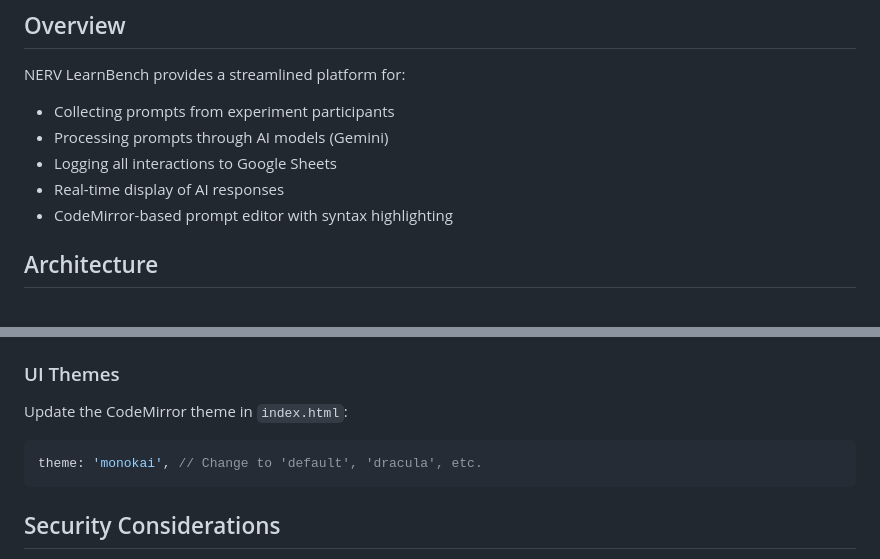
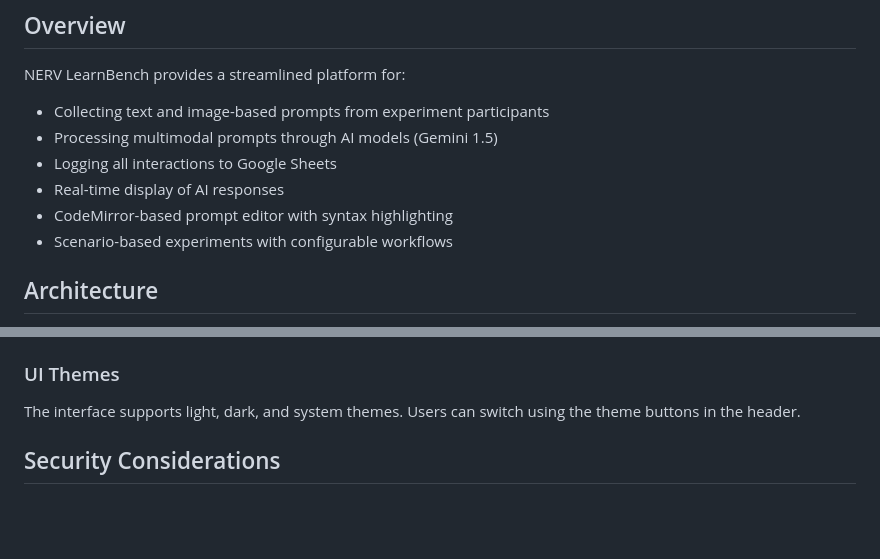
Before and after one commit to Tarkas-Brainlab-IV/tbl4-learnbench, a Markdown page: README.md, 2 parts joined by grey strips. Drawn GitHub-style; blank space fills up the shorter version.

````diff
--- a/README.md
+++ b/README.md
@@ -5,11 +5,12 @@ A web-based system for conducting human-AI teaming prompting experiments using G
 ## Overview
 
 NERV LearnBench provides a streamlined platform for:
-- Collecting prompts from experiment participants
-- Processing prompts through AI models (Gemini)
+- Collecting text and image-based prompts from experiment participants
+- Processing multimodal prompts through AI models (Gemini 1.5)
 - Logging all interactions to Google Sheets
 - Real-time display of AI responses
 - CodeMirror-based prompt editor with syntax highlighting
+- Scenario-based experiments with configurable workflows
 
 ## Architecture
 
@@ -162,8 +196,5 @@ Modify the `callGeminiAPI` function to use different models or providers (OpenAI
 ### UI Themes
-Update the CodeMirror theme in `index.html`:
-```javascript
-theme: 'monokai', // Change to 'default', 'dracula', etc.
-```
+The interface supports light, dark, and system themes. Users can switch using the theme buttons in the header.
 
 ## Security Considerations
 
````
Also changed, not shown: other parts of README.md (+46 -13 lines).
